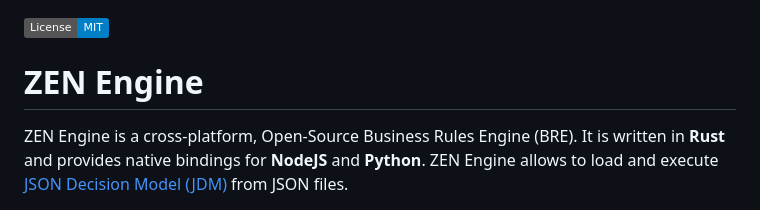
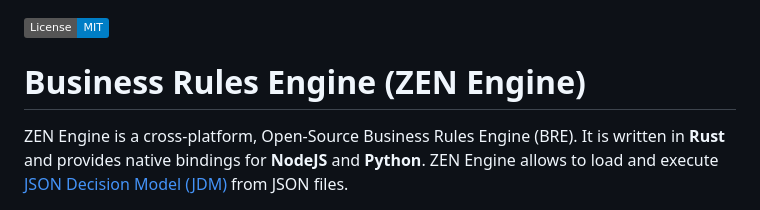
Before and after one commit to gorules/zen, a Markdown page: README.md, the part around the change. GitHub-like rendering; badges without logos.

```diff
--- a/README.md
+++ b/README.md
@@ -1,6 +1,6 @@
 [![License: MIT](https://img.shields.io/badge/License-MIT-blue.svg)](https://opensource.org/licenses/MIT)
 
-# ZEN Engine
+# Business Rules Engine (ZEN Engine)
 
 ZEN Engine is a cross-platform, Open-Source Business Rules Engine (BRE). It is written in **Rust** and provides native bindings for **NodeJS** and **Python**. ZEN Engine allows to load and execute [JSON Decision Model (JDM)](https://gorules.io/docs/rules-engine/json-decision-model) from JSON files.
 
```
